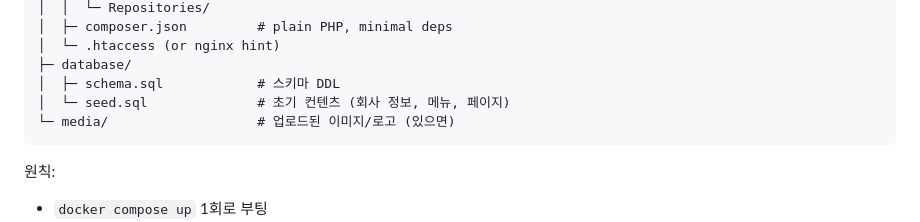
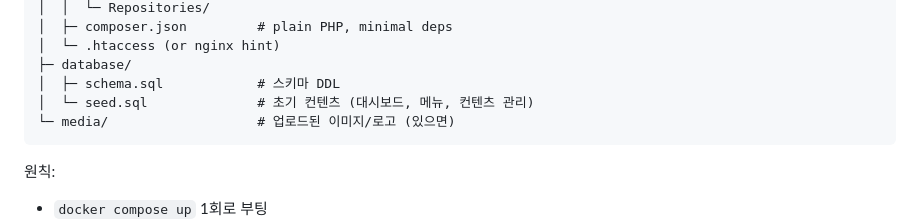
Before and after one commit to shc-partner/SaaS, a Markdown page: docs/export-first-architecture.md, the part around the change. GitHub-like rendering.

Commit message:
Revise seed.sql description in export-first-architecture.md
Updated seed.sql content description in documentation.

````diff
--- a/docs/export-first-architecture.md
+++ b/docs/export-first-architecture.md
@@ -72,7 +72,7 @@ company-{slug}-{timestamp}/
 │  └─ .htaccess (or nginx hint)
 ├─ database/
 │  ├─ schema.sql            # 스키마 DDL
-│  └─ seed.sql              # 초기 컨텐츠 (회사 정보, 메뉴, 페이지)
+│  └─ seed.sql              # 초기 컨텐츠 (대시보드, 메뉴, 컨텐츠 관리)
 └─ media/                   # 업로드된 이미지/로고 (있으면)
 ```
 
````
